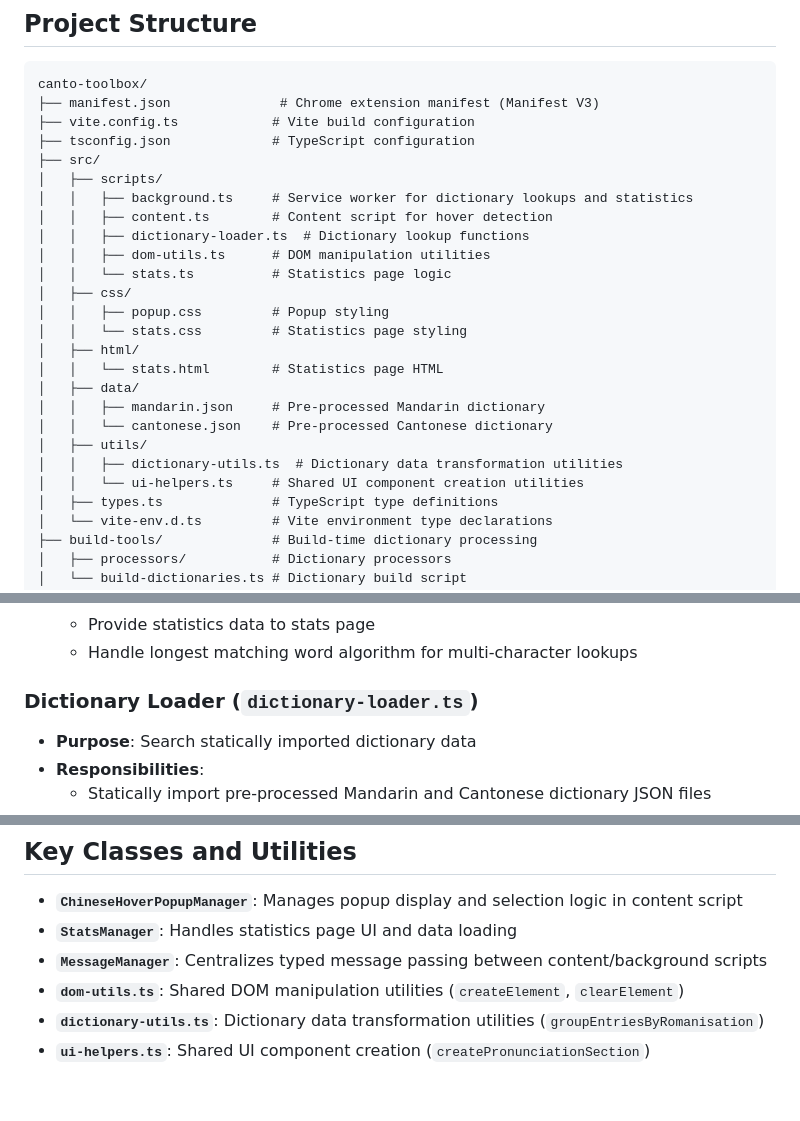
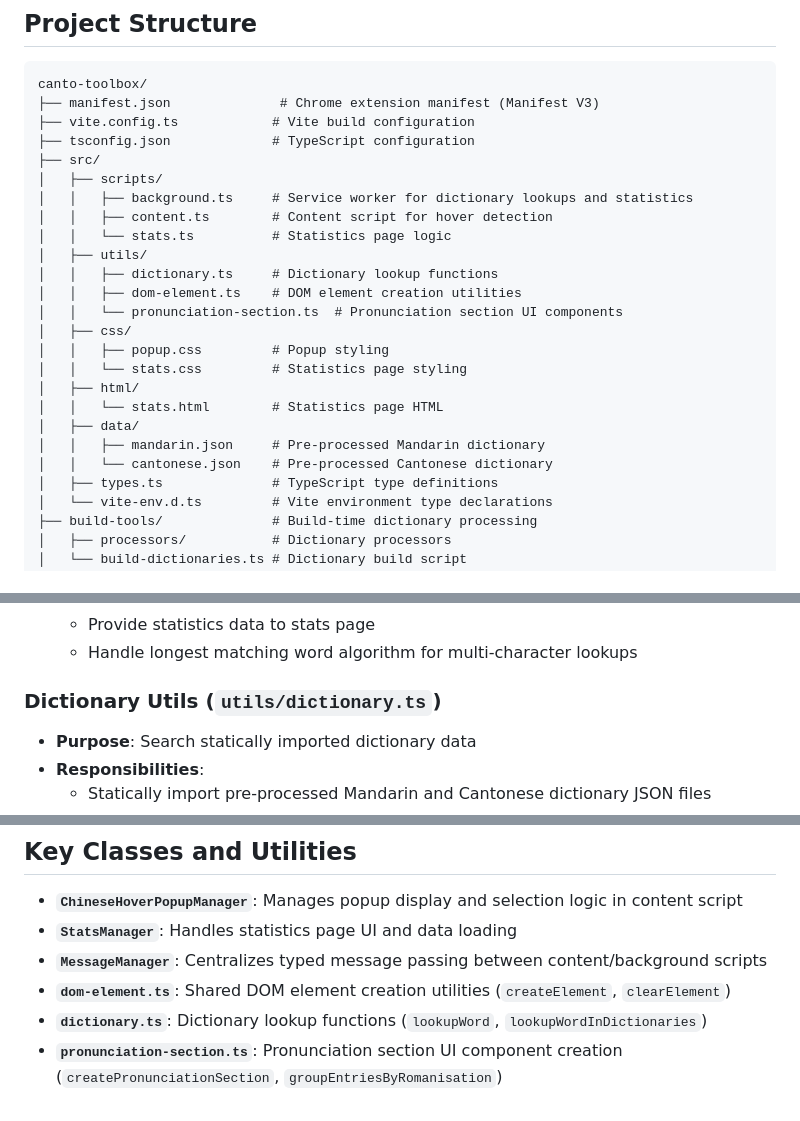
Before and after one commit to VWongDev/canto-toolbox, a Markdown page: .agents/architecture.md, 3 parts joined by grey strips. Drawn GitHub-style.

Commit message:
docs(dict): Update architecture docs for dictionary rename

```diff
--- a/.agents/architecture.md
+++ b/.agents/architecture.md
@@ -11,9 +11,11 @@ canto-toolbox/
 │   ├── scripts/
 │   │   ├── background.ts     # Service worker for dictionary lookups and statistics
 │   │   ├── content.ts        # Content script for hover detection
-│   │   ├── dictionary-loader.ts  # Dictionary lookup functions
-│   │   ├── dom-utils.ts      # DOM manipulation utilities
 │   │   └── stats.ts          # Statistics page logic
+│   ├── utils/
+│   │   ├── dictionary.ts     # Dictionary lookup functions
+│   │   ├── dom-element.ts    # DOM element creation utilities
+│   │   └── pronunciation-section.ts  # Pronunciation section UI components
 │   ├── css/
 │   │   ├── popup.css         # Popup styling
 │   │   └── stats.css         # Statistics page styling
@@ -22,9 +24,6 @@ canto-toolbox/
 │   ├── data/
 │   │   ├── mandarin.json     # Pre-processed Mandarin dictionary
 │   │   └── cantonese.json    # Pre-processed Cantonese dictionary
-│   ├── utils/
-│   │   ├── dictionary-utils.ts  # Dictionary data transformation utilities
-│   │   └── ui-helpers.ts     # Shared UI component creation utilities
 │   ├── types.ts              # TypeScript type definitions
 │   └── vite-env.d.ts         # Vite environment type declarations
 ├── build-tools/              # Build-time dictionary processing
@@ -83,7 +82,7 @@ flowchart TD
   - Provide statistics data to stats page
   - Handle longest matching word algorithm for multi-character lookups
 
-### Dictionary Loader (`dictionary-loader.ts`)
+### Dictionary Utils (`utils/dictionary.ts`)
 
 - **Purpose**: Search statically imported dictionary data
 - **Responsibilities**:
@@ -162,6 +161,6 @@ Both dictionaries are included as git submodules and processed at build time int
 - **`ChineseHoverPopupManager`**: Manages popup display and selection logic in content script
 - **`StatsManager`**: Handles statistics page UI and data loading
 - **`MessageManager`**: Centralizes typed message passing between content/background scripts
-- **`dom-utils.ts`**: Shared DOM manipulation utilities (`createElement`, `clearElement`)
-- **`dictionary-utils.ts`**: Dictionary data transformation utilities (`groupEntriesByRomanisation`)
-- **`ui-helpers.ts`**: Shared UI component creation (`createPronunciationSection`)
+- **`dom-element.ts`**: Shared DOM element creation utilities (`createElement`, `clearElement`)
+- **`dictionary.ts`**: Dictionary lookup functions (`lookupWord`, `lookupWordInDictionaries`)
+- **`pronunciation-section.ts`**: Pronunciation section UI component creation (`createPronunciationSection`, `groupEntriesByRomanisation`)
```
Also changed, not shown: other parts of .agents/architecture.md (+2 -2 lines).
